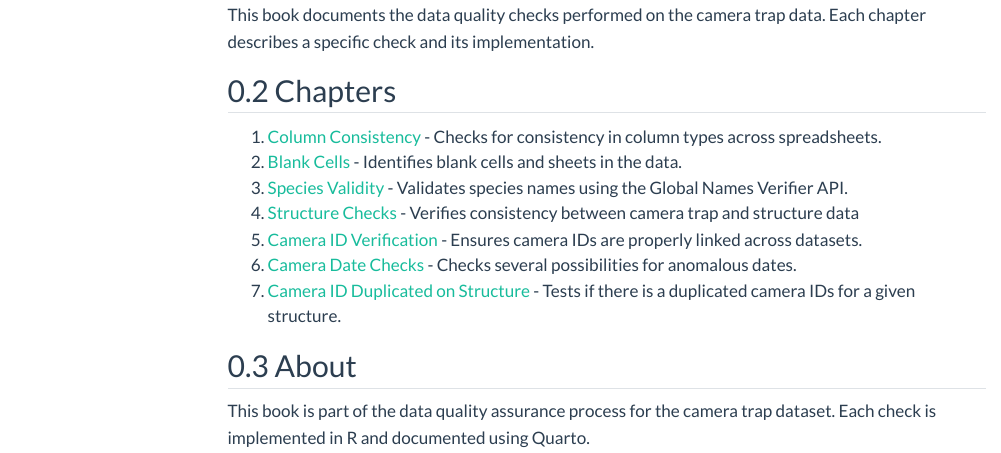
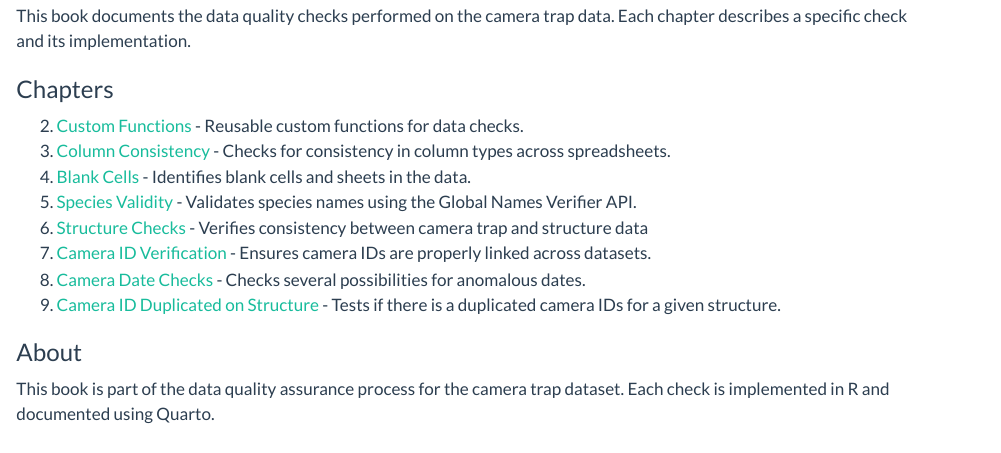
Before and after one commit to nerf-ufrgs/WildCrossData, a Quarto document (index.qmd): the page in a window 1100 px wide, from 180 px down before the commit and from 120 px down after it, so that both start at the same text. Rendered offline with R 4.5, knitr and Pandoc in place of Quarto, with nearby package versions; menus at the side of the page are left out.

Commit message:
Atualizando quarto book

```diff
--- a/index.qmd
+++ b/index.qmd
@@ -1,7 +1,8 @@
 ---
 title: "Datapaper WildCrossData Latin America"
-format: html
-editor: visual
+number-sections: false
+toc: false
+# editor: visual
 theme:
   light: flatly
   dark: superhero
@@ -11,16 +12,17 @@ theme:
 
 This book documents the data quality checks performed on the camera trap data. Each chapter describes a specific check and its implementation.
 
-## Chapters
+### Chapters
 
-1.  [Column Consistency](Quarto/01_COLUMN_CONSISTENCY) - Checks for consistency in column types across spreadsheets.
-2.  [Blank Cells](Quarto/02_BLANK_CELLS) - Identifies blank cells and sheets in the data.
-3.  [Species Validity](Quarto/03_CHECK_SPECIES) - Validates species names using the Global Names Verifier API.
-4.  [Structure Checks](Quarto/04_CHECK_STRUCTURE) - Verifies consistency between camera trap and structure data
-5.  [Camera ID Verification](Quarto/05_CHECK_ID_CAMERA) - Ensures camera IDs are properly linked across datasets.
-6.  [Camera Date Checks](Quarto/06_CHECK_DATE) - Checks several possibilities for anomalous dates.
-7.  [Camera ID Duplicated on Structure](Quarto/07_CHECK_DUPLICATED_CAMERA_ON_STRUCTURE) - Tests if there is a duplicated camera IDs for a given structure.
+2.  [Custom Functions](Quarto/00_PRESENTATION_FUNCTIONS.qmd) - Reusable custom functions for data checks.
+3.  [Column Consistency](Quarto/01_COLUMN_CONSISTENCY.html) - Checks for consistency in column types across spreadsheets.
+4.  [Blank Cells](Quarto/02_BLANK_CELLS.html) - Identifies blank cells and sheets in the data.
+5.  [Species Validity](Quarto/03_SPECIES.html) - Validates species names using the Global Names Verifier API.
+6.  [Structure Checks](Quarto/04_STRUCTURE.html) - Verifies consistency between camera trap and structure data
+7.  [Camera ID Verification](Quarto/05_ID_CAMERA.html) - Ensures camera IDs are properly linked across datasets.
+8.  [Camera Date Checks](Quarto/06_DATE.html) - Checks several possibilities for anomalous dates.
+9.  [Camera ID Duplicated on Structure](Quarto/07_DUPLICATED_CT.html) - Tests if there is a duplicated camera IDs for a given structure.
 
-## About
+### About
 
 This book is part of the data quality assurance process for the camera trap dataset. Each check is implemented in R and documented using Quarto.
```
Also changed, not shown: index.qmd (2 more changed lines), 4 other files.
